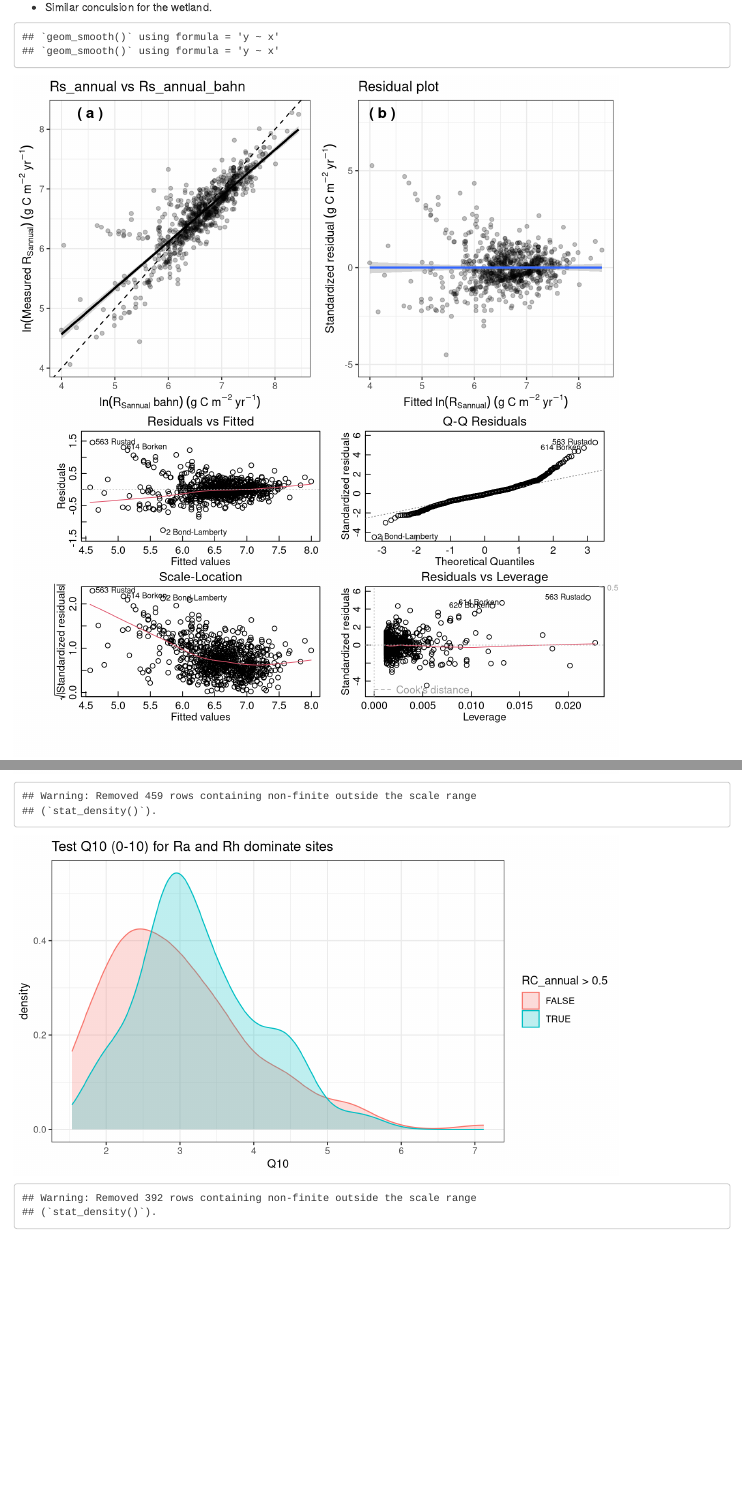
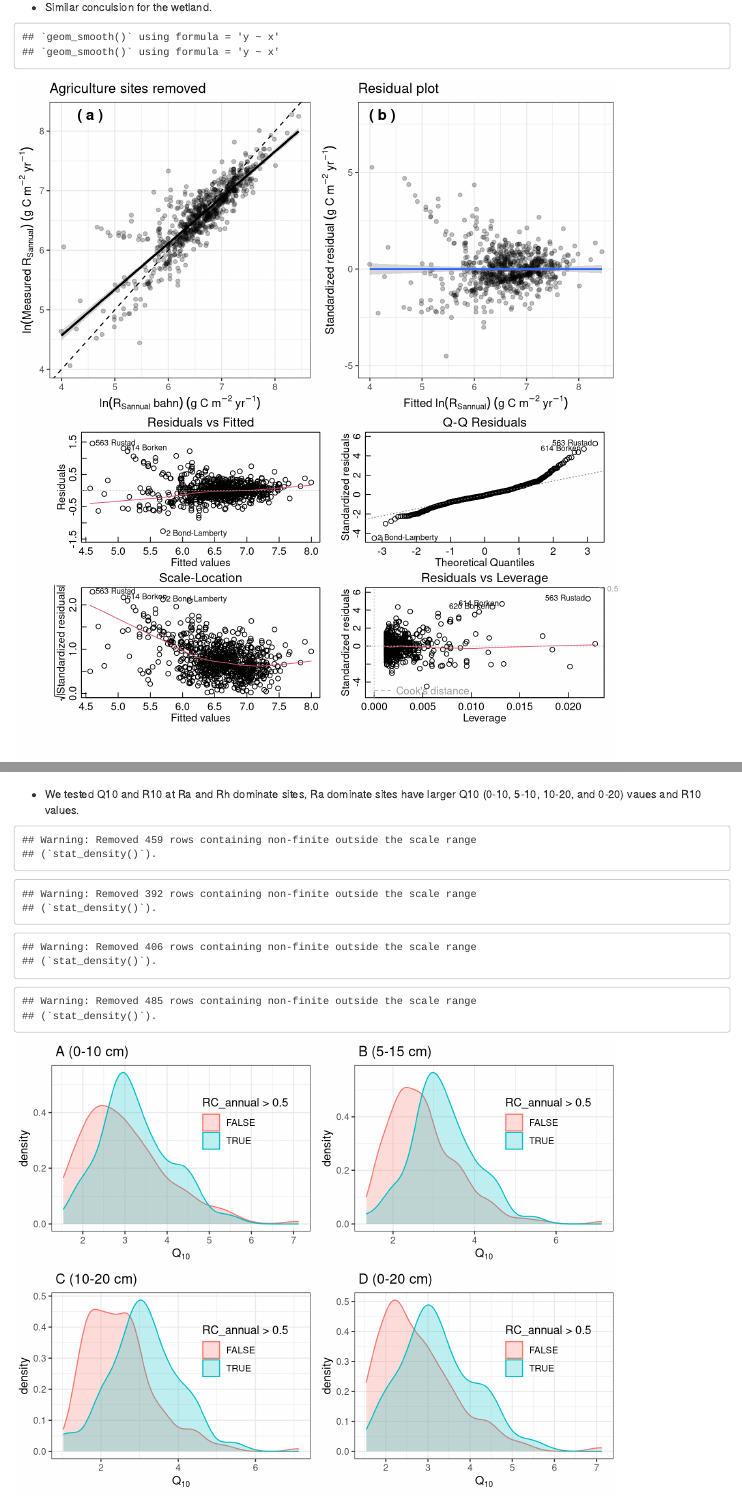
Before and after one commit to PNNL-TES/bahn-rs-test, an R Markdown document (RTSoil/6-Bahn_Analysis_Report.Rmd): the page in a window 1100 px wide, from 9330 px down before the commit and from 9300 px down after it, so that both start at the same text, and a second part further down, joined at a grey line. Rendered offline with R 4.5, knitr and Pandoc, with nearby package versions; some code elsewhere in the file could not run offline.

Commit message:
markdown updated for Q10 and R10 test, and figure titles updated

````diff
--- a/RTSoil/6-Bahn_Analysis_Report.Rmd
+++ b/RTSoil/6-Bahn_Analysis_Report.Rmd
@@ -457,9 +457,12 @@ Rs_annual_bahn_test(srdb_kp_IRGA, 'Rs_annual_bahn_log', var_title = 'Rs_annual v
 figC <- RC_test( srdb, var_title = 'Test Ra and Rh dominated sites' )
 ```
 
-```{r Q10 test}
+* We tested Q10 and R10 at Ra and Rh dominate sites, Ra dominate sites have larger Q10 (0-10, 5-10, 10-20, and 0-20) vaues and R10 values.
+```{r Q10 test, fig.height=6, fig.width=8}
 # test Q10 under Ra and Rh dominant sites
-Q10_test(srdb_v4, 'Q10_0_10', 'Test Q10 (0-10) for Ra and Rh dominate sites')
-Q10_test(srdb_v4, 'Q10_5_15', 'Test Q10 (5-15) for Ra and Rh dominate sites')
-R10_test(srdb_v4, 'Q10_10_20', 'Test Q10 (10-20) for Ra and Rh dominate sites')
-Q10_test(srdb_v4, 'Q10_0_20', 'Test Q10 (0-20) for Ra and Rh dominate sites')
+Q10_1 <- Q10_test(srdb_v4, 'Q10_0_10', ' A (0-10 cm) ')
+Q10_2 <- Q10_test(srdb_v4, 'Q10_5_15', ' B (5-15 cm) ')
+Q10_3 <- Q10_test(srdb_v4, 'Q10_10_20', ' C (10-20 cm) ')
+Q10_4 <- Q10_test(srdb_v4, 'Q10_0_20', ' D (0-20 cm) ')
+
+plot_grid(Q10_1, Q10_2, Q10_3, Q10_4, ncol = 2)
--- a/RTSoil/6-bahn_Analysis_functions.R
+++ b/RTSoil/6-bahn_Analysis_functions.R
@@ -243,8 +243,8 @@ TS_Source_test <- function( sdata ) {
     ggtitle("Rs_Annual vs. Rs_annual_bahn by different Ts sources")
 
   p <- p + geom_smooth( method='lm' ) + geom_abline( linetype=2 ) +
-    xlab (expression ("Rs_annual_bahn (g C m"^-2*"yr"^-1* ")")) +
-    ylab (expression ("Rs_annual (g C m"^-2*"yr"^-1* ")")) +
+    xlab (expression ("ln (Rs_annual_bahn) (g C m"^-2*"yr"^-1* ")")) +
+    ylab (expression ("ln (Rs_annual) (g C m"^-2*"yr"^-1* ")")) +
     scale_fill_discrete("Ts source")
 
   print( p )
@@ -276,9 +276,11 @@ AC_test <- function( sdata, coverage, var_title ) {
   m <- lm( Rs_annual_log ~ Rs_annual_bahn_log * AC2, data=sdata )
   print( summary( m ) )
 
-  p <- qplot( Rs_annual_bahn_log, Rs_annual_log, data=subset( sdata, !is.na( AC2 ) ), color=AC2 )
+  p <- ggplot( aes(Rs_annual_bahn_log, Rs_annual_log, color=AC2), data=subset( sdata, !is.na( AC2 ) ) ) + geom_point(alpha=0.25, size = 2)
   p <- p + geom_smooth( method='lm' ) + geom_abline( linetype=2 ) +
-    ggtitle(var_title) + theme(legend.position = 'bottom')
+    ggtitle(var_title) + theme(legend.position = 'bottom') +
+    xlab (expression ("ln (Rs_annual_bahn) (g C m"^-2*"yr"^-1* ")")) +
+    ylab (expression ("ln (Rs_annual) (g C m"^-2*"yr"^-1* ")"))
 
 }
 
@@ -391,7 +393,7 @@ Rs_annual_bahn_test <- function( sdata, temp, name="", quiet=F, var_title, res_t
 # -----------------------------------------------------------------------------
 # Function 4.2: Test outlier
 
-Outlier_test <- function( sdata, temp, name="", quiet=F, var_title, res_title ) {
+Outlier_test <- function( sdata, temp, name="", quiet=F, var_title, res_title, var_outlier ) {
   printlog( SEPARATOR )
   printlog( "How are Rs_annual and Rs_annual_bahn_Temp related?" )
   printdims( sdata )
@@ -447,7 +449,7 @@ Outlier_test <- function( sdata, temp, name="", quiet=F, var_title, res_title )
   # Test whether slope differ from 1
 
   cooks_count <- 0		# if 0, outlier code is disabled
-  influentials <- which( cooks.distance( m ) > 0.5 )
+  influentials <- which( cooks.distance( m ) > var_outlier )
   print(influentials)
   cooks_count <- length( influentials )
   print( paste("Influential outliers =", cooks_count ))
@@ -566,7 +568,9 @@ RC_test <- function( sdata, var_title ) {
   p <- ggplot( subset( sdata, !is.na( RC_annual ) ), aes( Rs_annual_bahn_log, Rs_annual_log, color=RC_annual>0.5 ) )
   p <- p + geom_point()
   p <- p + geom_smooth( method='lm' )
-  p <- p + geom_abline( slope=1, linetype=2 ) + ggtitle (var_title)
+  p <- p + geom_abline( slope=1, linetype=2 ) + ggtitle (var_title) +
+    xlab (expression ("ln (Rs_annual_bahn) (g C m"^-2*"yr"^-1* ")")) +
+    ylab (expression ("ln (Rs_annual) (g C m"^-2*"yr"^-1* ")"))
   print( p )
   # saveplot(outputDir = OUTPUT_DIR,pname = "3-RC_effect" )
   invisible( p )
@@ -580,9 +584,17 @@ Q10_test <- function(sdata, Q10_type, var_title) {
   sdata <- sdata[!is.na(sdata$RC_annual), ]
   sdata$Q10 <- sdata[, colnames(sdata) == Q10_type]
   sdata <- sdata[sdata$Q10 > 0, ]
+  sdata$Ra_Rh_dom <- ifelse(sdata$RC_annual>0.5, 'Ra_dom', 'Rh_dom')
+
+  print(paste0('**********ANOVA**********', Q10_type))
+  anova <- aov(Q10 ~ Ra_Rh_dom, data = sdata)
+  print (summary(anova))
+
   p <- ggplot(sdata, aes(Q10, color=RC_annual>0.5, fill = RC_annual>0.5) ) + geom_density(stat = 'density', alpha = 0.25 ) +
-    ggtitle(var_title)
-  print(p)
+    ggtitle(var_title) +
+    xlab(expression(Q[10])) +
+    theme(legend.position = c(0.75,0.65), legend.background = element_rect(colour = 'transparent', fill = alpha('white', 0), size = 0.75) )
+
 }
 
 R10_test <- function (sdata, R10_type, var_title) {
@@ -592,9 +604,11 @@ R10_test <- function (sdata, R10_type, var_title) {
   sdata$R10 <- sdata[, colnames(sdata) == R10_type]
 
   p <- ggplot(sdata, aes(R10, color=RC_annual>0.5, fill = RC_annual>0.5) ) + geom_density(stat = 'density', alpha = 0.25 ) +
-    ggtitle(var_title)
+    ggtitle(var_title) + xlab(expression( R[10] ))
   print(p)
 }
+
+
 # --------------------------------------------------------------------------------
 # Function 4.2.6: How much of the inaccuracy in the Rs_annual~Rs_annual_bahn relationship
 # is due to inaccuracies in the air temperature dataset?
@@ -619,7 +633,9 @@ climate_variability_test <- function( sdata, var_title_T, var_title_P ) {
   sdata$TAIR_SD2 <- cut( sdata$TAIR_SD, 3 )
   m <- lm( Rs_annual_log~Rs_annual_bahn_log * TAIR_SD2, data=sdata )
   print( summary( m ) )
-  p <- ggplot(sdata, aes(Rs_annual_bahn_log, Rs_annual_log, color=factor(TAIR_SD2) )) + geom_point(alpha = 0.25, size = 2)
+  p <- ggplot(sdata, aes(Rs_annual_bahn_log, Rs_annual_log, color=factor(TAIR_SD2) )) + geom_point(alpha = 0.25, size = 2) +
+    xlab (expression ("ln (Rs_annual_bahn) (g C m"^-2*"yr"^-1* ")")) +
+    ylab (expression ("ln (Rs_annual) (g C m"^-2*"yr"^-1* ")"))
   p <- p + geom_smooth( method='lm' ) + geom_abline( linetype=2 )
   p <- p + scale_color_discrete( "Monthly tair\nvariability" ) +
     ggtitle(var_title_T) +
@@ -635,7 +651,9 @@ climate_variability_test <- function( sdata, var_title_T, var_title_P ) {
   p2 <- p2 + geom_smooth( method='lm' ) + geom_abline( linetype=2 )
   p2 <- p2 + scale_color_discrete( "Monthly precip\nvariability" ) +
     ggtitle (var_title_P) +
-    theme(legend.position = c(0.75, 0.2), legend.background = element_rect(colour = 'transparent', fill = alpha('white',0), size = 0.75))
+    theme(legend.position = c(0.75, 0.2), legend.background = element_rect(colour = 'transparent', fill = alpha('white',0), size = 0.75))+
+    xlab (expression ("ln (Rs_annual_bahn) (g C m"^-2*"yr"^-1* ")")) +
+    ylab (expression ("ln (Rs_annual) (g C m"^-2*"yr"^-1* ")"))
   # print( p2 )
  	print(plot_grid(p, p2, ncol = 2, labels = c('( a )', '( b )'), vjust = 4, hjust = c(-2.25, -2.25) ) )
 
@@ -658,7 +676,9 @@ climate_MAP_test <- function( sdata, var_title, res_title ) {
   sdata$standardized_resids <- rstandard( m )
   p <- ggplot( aes(Rs_annual_bahn_log, Rs_annual_log, color=MAP_Del2), data=sdata ) + geom_point (alpha = 0.25, size = 2) +
     theme(legend.position = c(0.8,0.3), legend.background = element_rect(fill = alpha('white', 0), alpha('white', 0))
-          , legend.title = element_blank() )
+          , legend.title = element_blank() ) + xlab (expression ("ln (Rs_annual_bahn) (g C m"^-2*"yr"^-1* ")")) +
+    ylab (expression ("ln (Rs_annual) (g C m"^-2*"yr"^-1* ")"))
+
   p <- p + geom_smooth( method='lm' ) + geom_abline( linetype=2 )
   p <- p + scale_color_discrete( "MAP" ) + ggtitle (var_title)
 
@@ -673,7 +693,7 @@ climate_MAP_test <- function( sdata, var_title, res_title ) {
 }
 
 # -----------------------------------------------------------------------------
-SPI_test <- function( sdata, var_title ) {
+SPI_test <- function( sdata, var_title = NA ) {
   printlog( SEPARATOR )
   printlog( "How does drought affect this relationship? (discrete)" )
   sdata$SPI2 <- cut( sdata$SPI, breaks = seq(-3, 5, 2) ) #c( 0, 0.33, 0.67, 1 ), right=F )
@@ -685,7 +705,9 @@ SPI_test <- function( sdata, var_title ) {
     theme(legend.position = c(0.85,0.3), legend.title = element_blank()
           , legend.background = element_rect(colour = 'transparent', fill = alpha('white',0), size = 0.75))
   p <- p + geom_smooth( method='lm' ) + geom_abline( linetype=2 )
-  p <- p + scale_color_discrete( "SPI" ) + ggtitle (var_title)
+  p <- p + scale_color_discrete( "SPI" ) +
+    xlab( expression( ln (Rs_bahn)~(g~C~m^{-2}~yr^{-1}) ) ) +
+    ylab( expression( ln (Rs_annual)~(g~C~m^{-2}~yr^{-1}) ) )
 
   p1 <- ggplot( sdata, aes( SPI, standardized_resids )  )  +
     ylab( expression( Standardized~residual~(g~C~m^{-2}~yr^{-1}) ) ) +
@@ -705,13 +727,13 @@ SPI_test <- function( sdata, var_title ) {
     ylab( expression( Standardized~residual~(g~C~m^{-2}~yr^{-1}) ) ) +
     xlab( expression( SPI ) )
   # ggarrange(p, p1, ncol = 2)
-  print( plot_grid(p, p1, p2, labels = c("( a )", "( b )", "( c )"), ncol = 1, align = 'v', vjust = c(5,4,4), hjust = -2.5 ) )
+  print( plot_grid(p, p1, p2, labels = c("( a )", "( b )", "( c )"), ncol = 3, align = 'v', vjust = c(4,4,4), hjust = -2.5 ) )
 
   invisible (list(m, m2, p, p1, p2))
 }
 
 # -----------------------------------------------------------------------------
-PDSI_test <- function( sdata, var_title ) {
+PDSI_test <- function( sdata, var_title=F ) {
   printlog( SEPARATOR )
   printlog( "How does drought affect this relationship? (discrete)" )
   sdata$PDSI2 <- cut( sdata$pdsi_pm_mean, breaks = 4 ) #c( 0, 0.33, 0.67, 1 ), right=F )
@@ -720,10 +742,12 @@ PDSI_test <- function( sdata, var_title ) {
 
   sdata$standardized_resids <- rstandard( m )
   p <- ggplot( aes(Rs_annual_bahn_log, Rs_annual_log, color=PDSI2), data=sdata ) + geom_point(alpha=0.25, size = 1) +
-    theme(legend.position = c(0.85,0.3), legend.title = element_blank()
+    theme(legend.position = c(0.75,0.2), legend.title = element_blank()
           , legend.background = element_rect(fill = alpha('white',0), colour = 'transparent', size = 0.75))
   p <- p + geom_smooth( method='lm' ) + geom_abline( linetype=2 )
-  p <- p + scale_color_discrete( "PDSI" ) + ggtitle (var_title)
+  p <- p + scale_color_discrete( "PDSI" ) +
+    xlab( expression( ln (Rs_bahn)~(g~C~m^{-2}~yr^{-1}) ) ) +
+    ylab( expression( ln (Rs_annual)~(g~C~m^{-2}~yr^{-1}) ) )
 
   p1 <- ggplot( sdata, aes( pdsi_pm_mean, standardized_resids )  )  +
     ylab( expression( Standardized~residual~(g~C~m^{-2}~yr^{-1}) ) ) +
@@ -742,7 +766,7 @@ PDSI_test <- function( sdata, var_title ) {
 
   p2 <- p2 + geom_point( alpha = 0.25 ) + geom_smooth( method='lm' ) +  ylim(-5, 8)
   # ggarrange(p, p1, ncol = 2)
-  print( plot_grid(p, p1, p2, labels = c("( a )", "( b )", "( c )"), ncol = 1, align = 'v', vjust = c(5,4,4), hjust = -2.5 ) )
+  print( plot_grid(p, p1, p2, labels = c("( a )", "( b )", "( c )"), ncol = 3, align = 'v', vjust = c(4,4,4), hjust = -2.5 ) )
 
   invisible (list(m, m2, p, p1, p2))
 }
````
Also changed, not shown: RTSoil/6-Bahn_Analysis_Report.Rmd (32 more changed lines).
